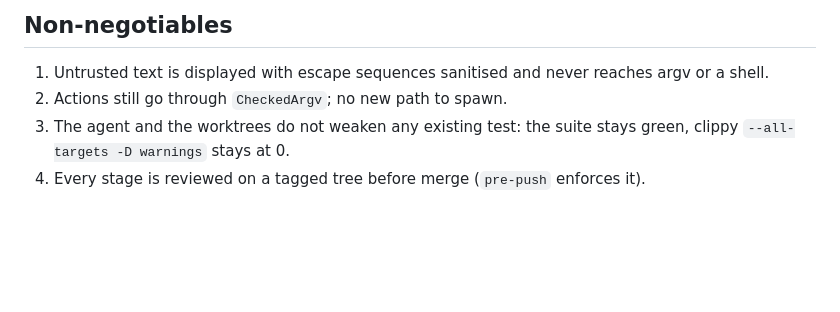
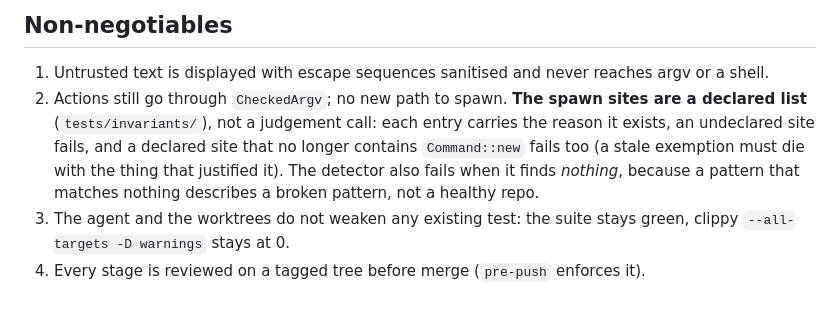
Before and after one commit to meviusisback/git-tasks-tui, a Markdown page: docs/ux-redesign.md, the part around the change. GitHub-like rendering; blank space fills up the shorter version.

Commit message:
docs(ux): the spawn sites are a declared list with stale-exemption and anti-vacuity checks
Claims: docs/ux-redesign.md contains "stale exemption must"

```diff
--- a/docs/ux-redesign.md
+++ b/docs/ux-redesign.md
@@ -235,7 +235,13 @@ elsewhere; the legend and the status line share the same palette.
 
 1. Untrusted text is displayed with escape sequences sanitised and never reaches
    argv or a shell.
-2. Actions still go through `CheckedArgv`; no new path to spawn.
+2. Actions still go through `CheckedArgv`; no new path to spawn. **The spawn
+   sites are a declared list** (`tests/invariants/`), not a judgement call: each
+   entry carries the reason it exists, an undeclared site fails, and a declared
+   site that no longer contains `Command::new` fails too (a stale exemption must
+   die with the thing that justified it). The detector also fails when it finds
+   *nothing*, because a pattern that matches nothing describes a broken pattern,
+   not a healthy repo.
 3. The agent and the worktrees do not weaken any existing test: the suite stays
    green, clippy `--all-targets -D warnings` stays at 0.
 4. Every stage is reviewed on a tagged tree before merge (`pre-push` enforces it).
```
